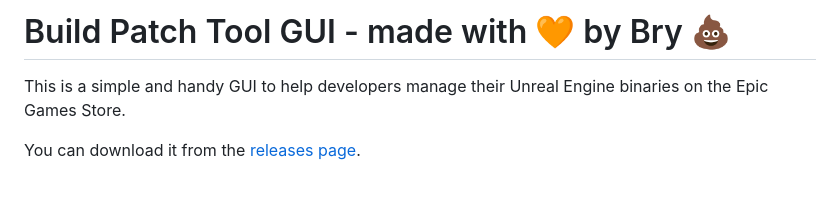
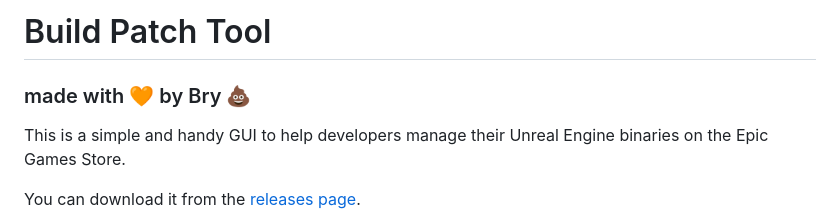
Before and after one commit to brynertoma/Build-Patch-Tool, a Markdown page: README.md, the part around the change. Drawn GitHub-style; blank space fills up the shorter version.

```diff
--- a/README.md
+++ b/README.md
@@ -1,4 +1,6 @@
-# Build Patch Tool GUI - made with 🧡 by Bry 💩
+# Build Patch Tool
+
+### made with 🧡 by Bry 💩
 
 This is a simple and handy GUI to help developers manage their Unreal Engine binaries on the Epic Games Store.
 
```
